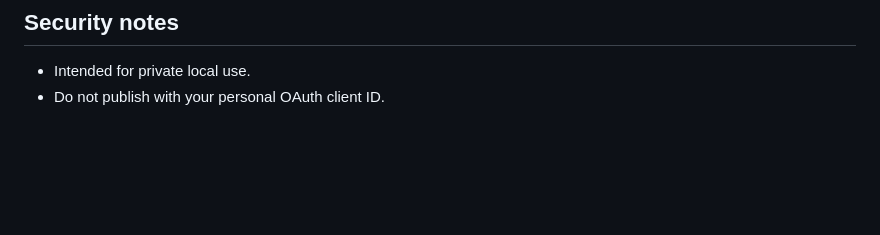
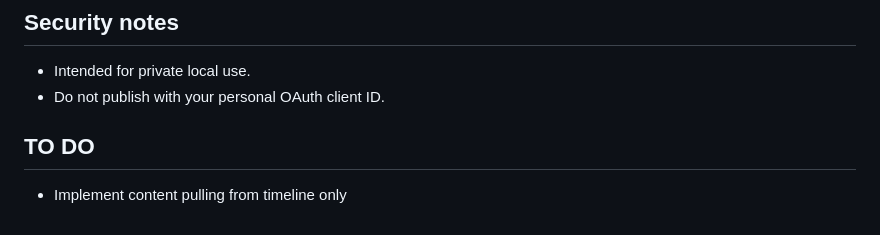
Before and after one commit to thisweekinai/linkedpin, a Markdown page: README.md, the part around the change. Rendered like a GitHub page; blank space fills up the shorter version.

Commit message:
smol fix

```diff
--- a/README.md
+++ b/README.md
@@ -83,3 +83,7 @@ A local Chrome extension that captures LinkedIn feed posts and appends them dire
 
 - Intended for private local use.
 - Do not publish with your personal OAuth client ID.
+
+
+## TO DO
+- Implement content pulling from timeline only
```
